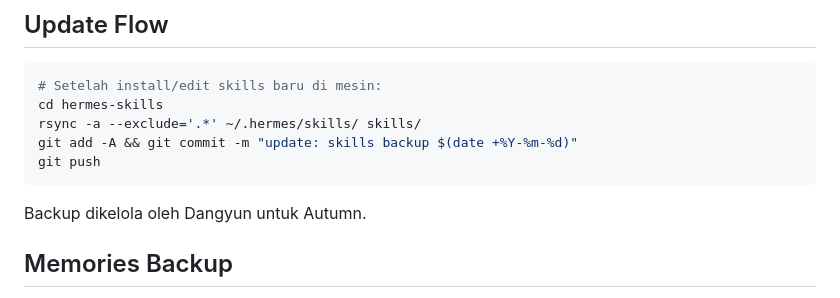
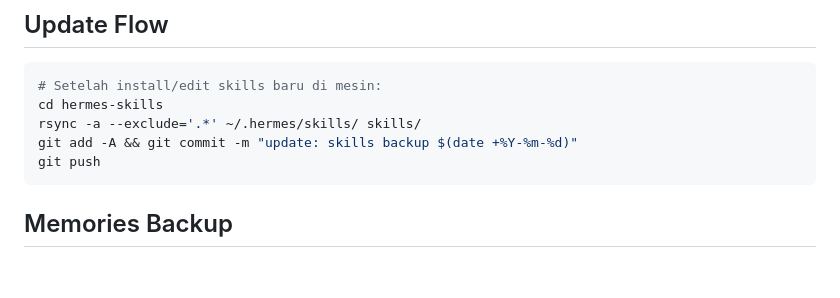
Before and after one commit to dangyunagentic/hermes-skills, a Markdown page: README.md, the part around the change. Rendered like a GitHub page; blank space fills up the shorter version.

Commit message:
docs: remove personal attribution line from README

````diff
--- a/README.md
+++ b/README.md
@@ -99,7 +99,6 @@ git add -A && git commit -m "update: skills backup $(date +%Y-%m-%d)"
 git push
 ```
 
-Backup dikelola oleh Dangyun untuk Autumn.
 
 ## Memories Backup
 
````
